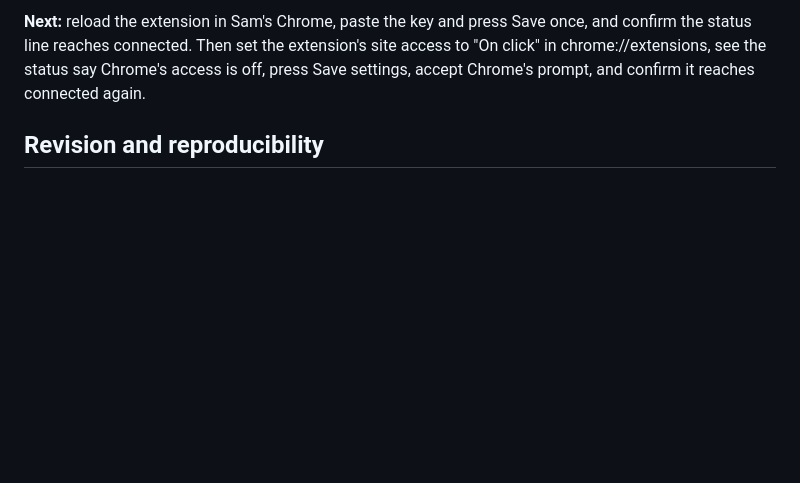
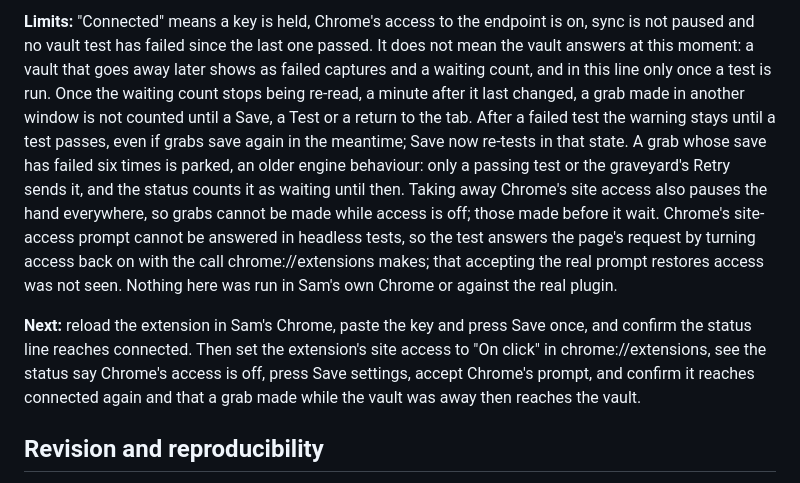
Before and after one commit to Cognitioau/hack5, a Markdown page: docs/STATUS.md, the part around one of its changes. Rendered like a GitHub page; blank space fills up the shorter version.

```diff
--- a/docs/STATUS.md
+++ b/docs/STATUS.md
@@ -201,5 +201,7 @@ Direct PDF/media file downloading, full transcript companions/cache, OCR, cloud
 
-**Next:** reload the extension in Sam's Chrome, paste the key and press Save once, and confirm the status line reaches connected. Then set the extension's site access to "On click" in chrome://extensions, see the status say Chrome's access is off, press Save settings, accept Chrome's prompt, and confirm it reaches connected again.
+**Limits:** "Connected" means a key is held, Chrome's access to the endpoint is on, sync is not paused and no vault test has failed since the last one passed. It does not mean the vault answers at this moment: a vault that goes away later shows as failed captures and a waiting count, and in this line only once a test is run. Once the waiting count stops being re-read, a minute after it last changed, a grab made in another window is not counted until a Save, a Test or a return to the tab. After a failed test the warning stays until a test passes, even if grabs save again in the meantime; Save now re-tests in that state. A grab whose save has failed six times is parked, an older engine behaviour: only a passing test or the graveyard's Retry sends it, and the status counts it as waiting until then. Taking away Chrome's site access also pauses the hand everywhere, so grabs cannot be made while access is off; those made before it wait. Chrome's site-access prompt cannot be answered in headless tests, so the test answers the page's request by turning access back on with the call chrome://extensions makes; that accepting the real prompt restores access was not seen. Nothing here was run in Sam's own Chrome or against the real plugin.
+
+**Next:** reload the extension in Sam's Chrome, paste the key and press Save once, and confirm the status line reaches connected. Then set the extension's site access to "On click" in chrome://extensions, see the status say Chrome's access is off, press Save settings, accept Chrome's prompt, and confirm it reaches connected again and that a grab made while the vault was away then reaches the vault.
 
 ## Revision and reproducibility
 
```
Also changed, not shown: other parts of docs/STATUS.md (+4 -4 lines).
